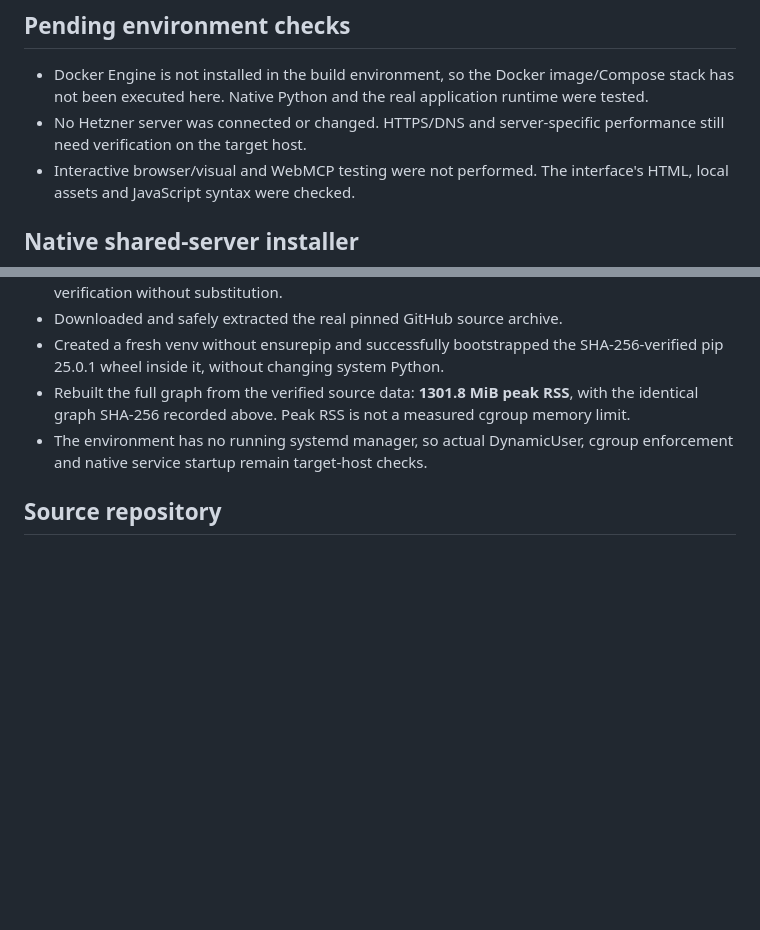
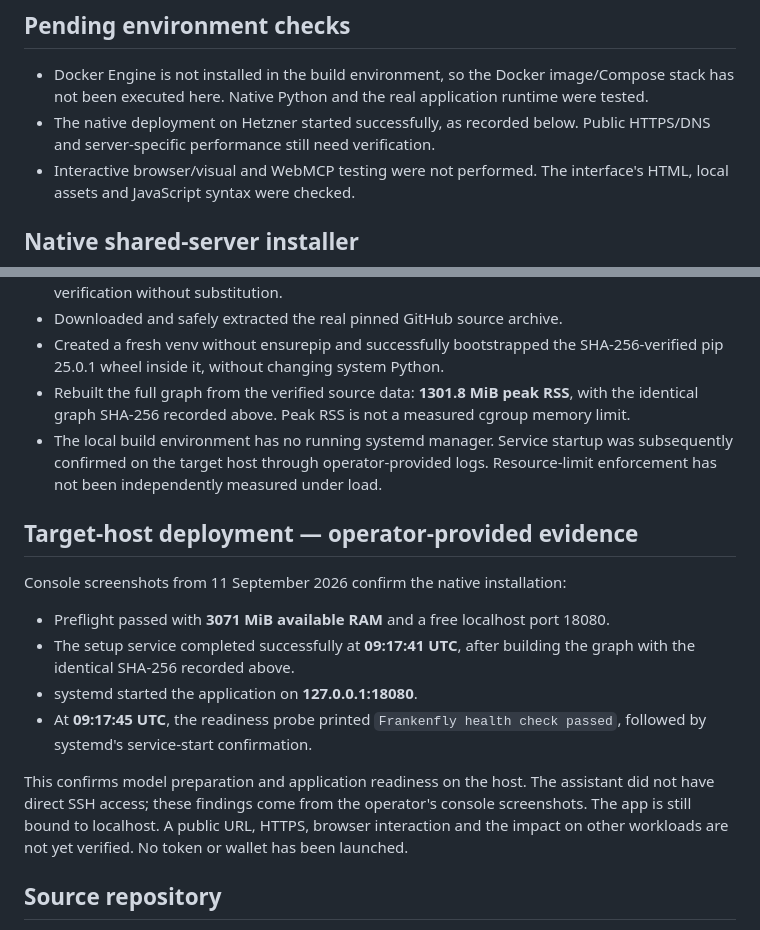
Before and after one commit to instynkt2/frankenfly, a Markdown page: docs/VALIDATION.md, 2 parts joined by grey strips. Drawn GitHub-style; blank space fills up the shorter version.

Commit message:
Record successful native deployment from operator-provided Hetzner logs
Document completed graph preparation and localhost readiness. Keep public HTTPS, browser checks and workload-impact verification explicitly pending.

```diff
--- a/docs/VALIDATION.md
+++ b/docs/VALIDATION.md
@@ -43,8 +43,8 @@ capacity for a large public audience.
 - Docker Engine is not installed in the build environment, so the Docker
   image/Compose stack has not been executed here. Native Python and the real
   application runtime were tested.
-- No Hetzner server was connected or changed. HTTPS/DNS and server-specific
-  performance still need verification on the target host.
+- The native deployment on Hetzner started successfully, as recorded below.
+  Public HTTPS/DNS and server-specific performance still need verification.
 - Interactive browser/visual and WebMCP testing were not performed. The
   interface's HTML, local assets and JavaScript syntax were checked.
 
@@ -61,8 +61,26 @@ capacity for a large public audience.
 - Rebuilt the full graph from the verified source data: **1301.8 MiB peak RSS**,
   with the identical graph SHA-256 recorded above. Peak RSS is not a measured
   cgroup memory limit.
-- The environment has no running systemd manager, so actual DynamicUser,
-  cgroup enforcement and native service startup remain target-host checks.
+- The local build environment has no running systemd manager. Service startup
+  was subsequently confirmed on the target host through operator-provided logs.
+  Resource-limit enforcement has not been independently measured under load.
+
+## Target-host deployment — operator-provided evidence
+
+Console screenshots from 11 September 2026 confirm the native installation:
+
+- Preflight passed with **3071 MiB available RAM** and a free localhost port 18080.
+- The setup service completed successfully at **09:17:41 UTC**, after building
+  the graph with the identical SHA-256 recorded above.
+- systemd started the application on **127.0.0.1:18080**.
+- At **09:17:45 UTC**, the readiness probe printed
+  `Frankenfly health check passed`, followed by systemd's service-start confirmation.
+
+This confirms model preparation and application readiness on the host. The
+assistant did not have direct SSH access; these findings come from the
+operator's console screenshots. The app is still bound to localhost. A public
+URL, HTTPS, browser interaction and the impact on other workloads are not yet
+verified. No token or wallet has been launched.
 
 ## Source repository
 
```
Also changed, not shown: docs/NATIVE_PL.md (+8 -3 lines).
